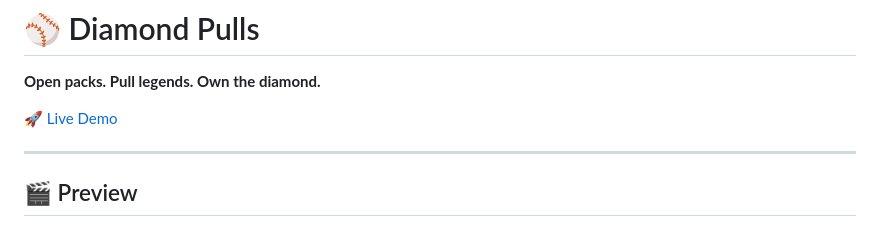
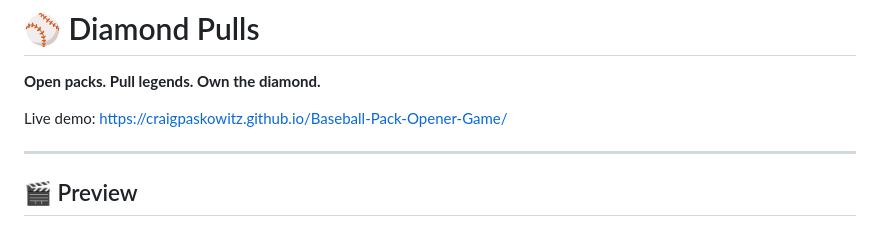
Before and after one commit to CraigPaskowitz/Baseball-Pack-Opener-Game, a Markdown page: README.md, the part around one of its changes. GitHub-like rendering.

```diff
--- a/README.md
+++ b/README.md
@@ -2,7 +2,7 @@
 
 **Open packs. Pull legends. Own the diamond.**
 
-[🚀 Live Demo](#) <!-- TODO: Add GitHub Pages link -->
+Live demo: https://craigpaskowitz.github.io/Baseball-Pack-Opener-Game/
 
 ---
 
```
Also changed, not shown: other parts of README.md (+4 -3 lines).
